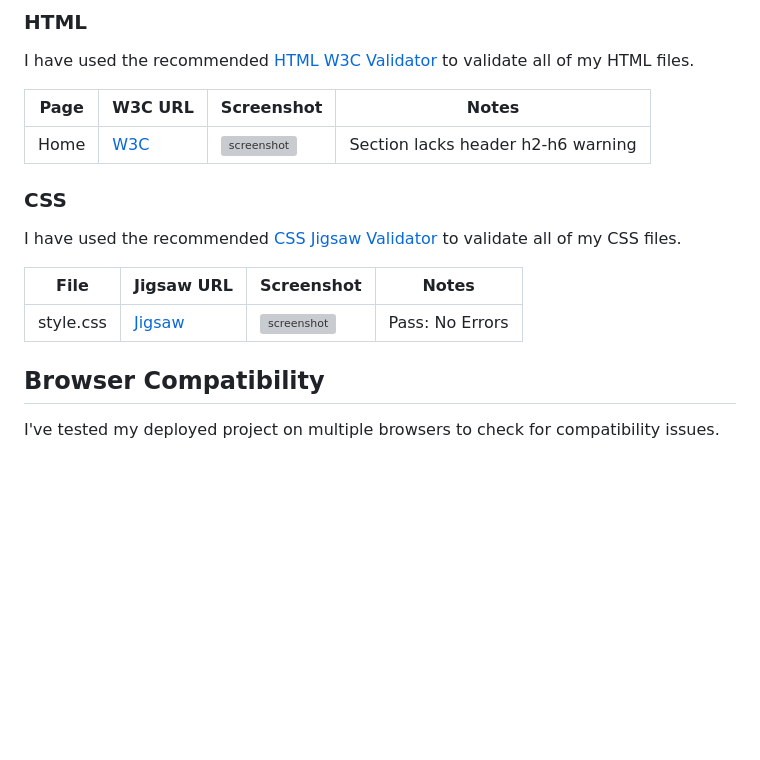
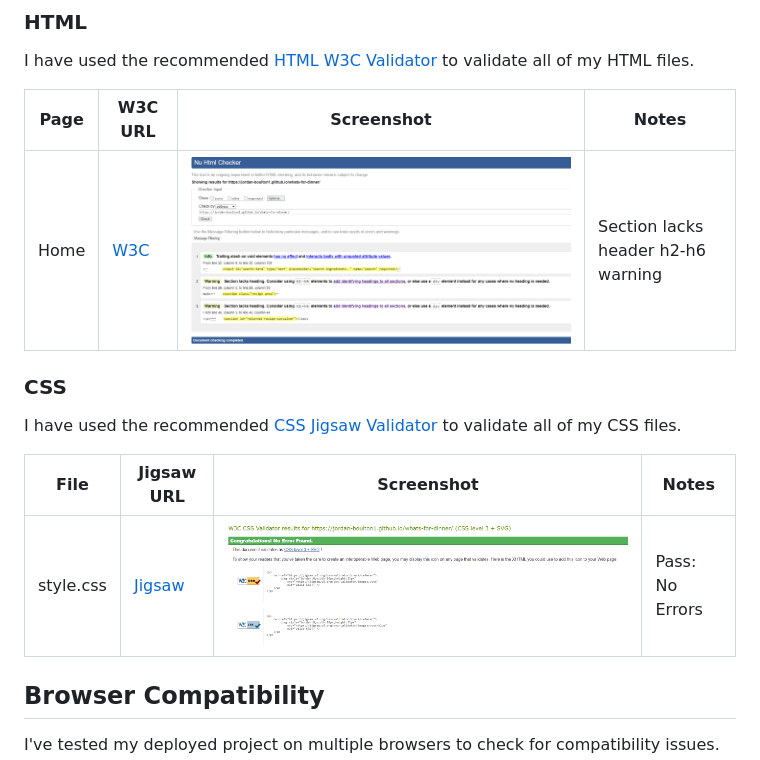
Before and after one commit to Jordan-Boulton1/whats-for-dinner, a Markdown page: TESTING.md, the part around the change. GitHub-like rendering; blank space fills up the shorter version; grey boxes are pictures that could not be loaded.

Commit message:
fix: update validation image file paths

```diff
--- a/TESTING.md
+++ b/TESTING.md
@@ -10,7 +10,7 @@ I have used the recommended [HTML W3C Validator](https://validator.w3.org) to va
 
 | Page | W3C URL | Screenshot | Notes |
 | --- | --- | --- | --- |
-| Home | [W3C](https://validator.w3.org/nu/?doc=https%3A%2F%2Fjordan-boulton1.github.io%2Fwhats-for-dinner%2F) | ![screenshot](https://github.com/Jordan-Boulton1/whats-for-dinner/blob/main/documentation/testing/html-validation.png) | Section lacks header h2-h6 warning |
+| Home | [W3C](https://validator.w3.org/nu/?doc=https%3A%2F%2Fjordan-boulton1.github.io%2Fwhats-for-dinner%2F) | ![screenshot](https://github.com/Jordan-Boulton1/whats-for-dinner/blob/main/documentation/testing/validation/html-validation.png) | Section lacks header h2-h6 warning |
 
 ### CSS
 
@@ -18,7 +18,7 @@ I have used the recommended [CSS Jigsaw Validator](https://jigsaw.w3.org/css-val
 
 | File | Jigsaw URL | Screenshot | Notes |
 | --- | --- | --- | --- |
-| style.css | [Jigsaw](https://jigsaw.w3.org/css-validator/validator?uri=https%3A%2F%2FJordan-Boulton1.github.io%2Fwhats-for-dinner) | ![screenshot](https://github.com/Jordan-Boulton1/whats-for-dinner/blob/main/documentation/testing/css-validation.png) | Pass: No Errors |
+| style.css | [Jigsaw](https://jigsaw.w3.org/css-validator/validator?uri=https%3A%2F%2FJordan-Boulton1.github.io%2Fwhats-for-dinner) | ![screenshot](https://github.com/Jordan-Boulton1/whats-for-dinner/blob/main/documentation/testing/validation/css-validation.png) | Pass: No Errors |
 
 ## Browser Compatibility
 
```
